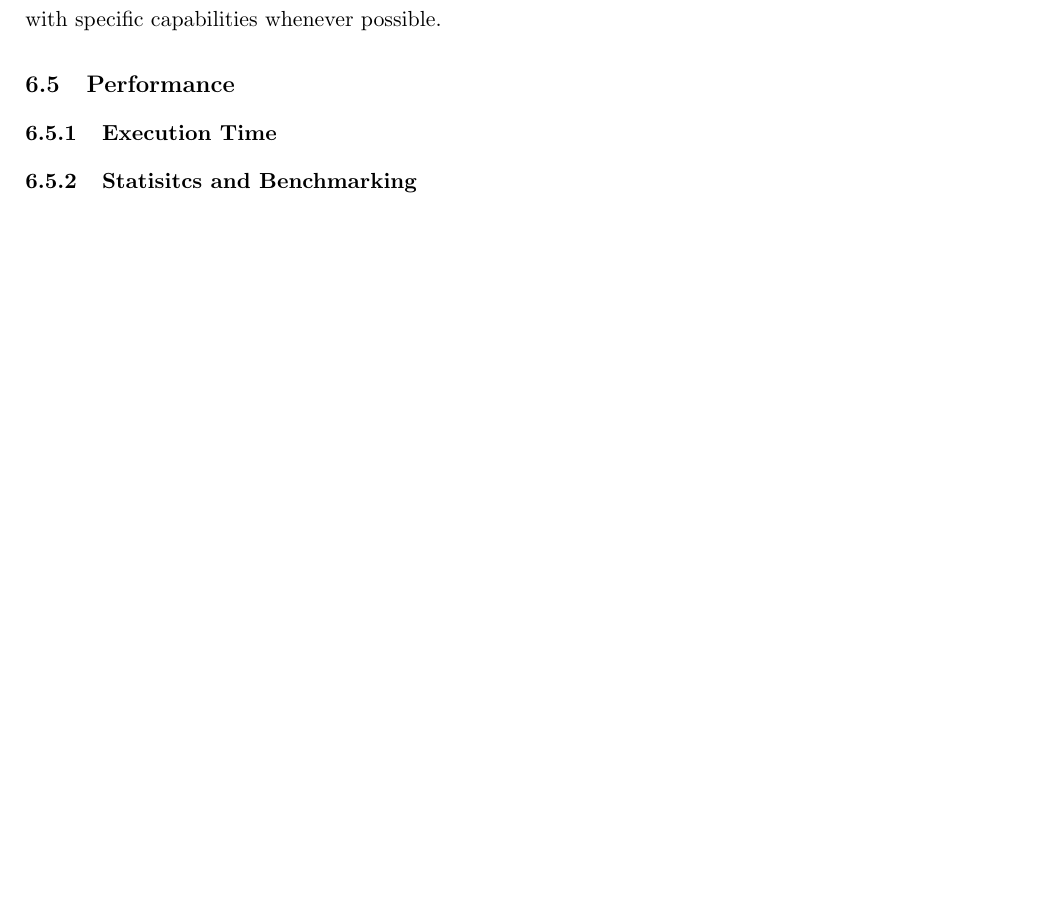
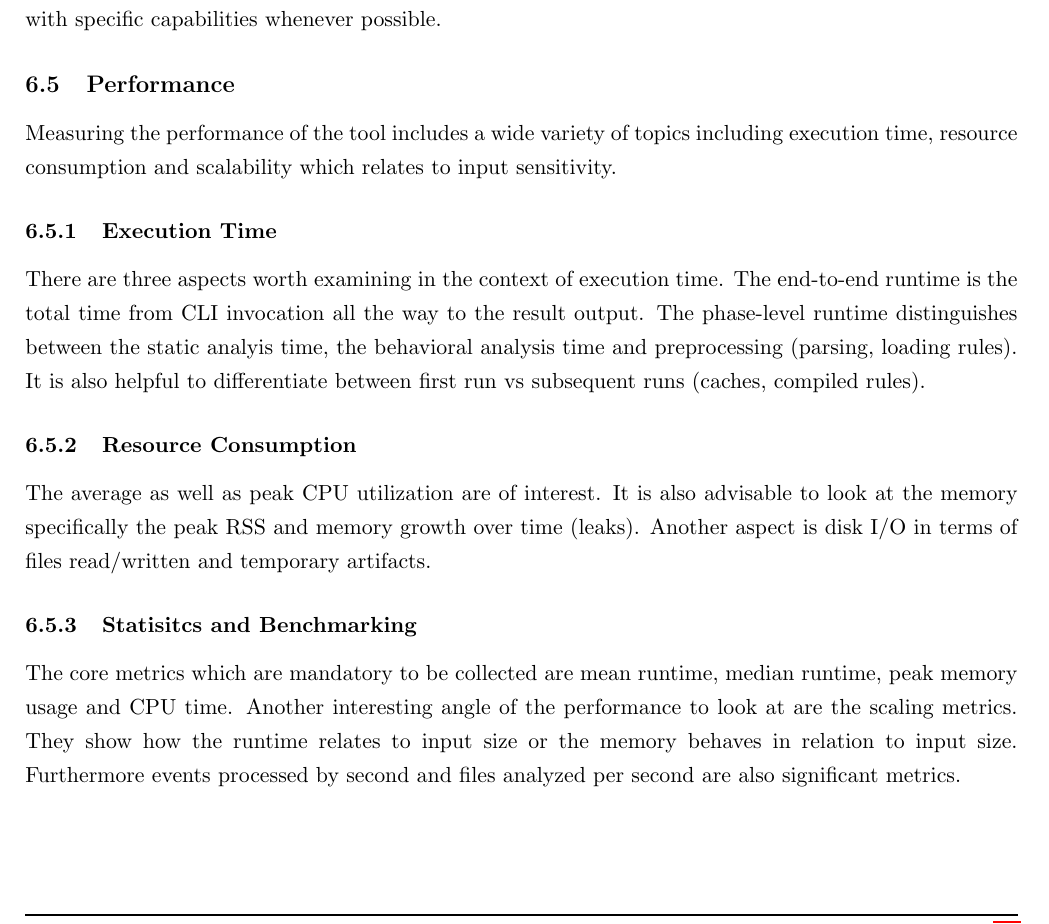
Before and after one commit to Evy-Durden/EWP-Project, a LaTeX document (main.tex, which reads chapters/chapter6_utilization.tex): part of page 32 of 43, cut so that both start at the same text, the shorter picture padded with empty space. Compiled offline with pdfLaTeX.

Commit message:
Performance

```diff
--- a/chapters/chapter6_utilization.tex
+++ b/chapters/chapter6_utilization.tex
@@ -53,6 +53,16 @@ The behavioral part of the analysis is a different story though. Runtime analysi
 
 \subsection{Performance}
 
+Measuring the performance of the tool includes a wide variety of topics including execution time, resource consumption and scalability which relates to input sensitivity.
+
 \subsubsection{Execution Time}
 
+There are three aspects worth examining in the context of execution time. The end-to-end runtime is the total time from CLI invocation all the way to the result output. The phase-level runtime distinguishes between the static analyis time, the behavioral analysis time and preprocessing (parsing, loading rules). It is also helpful to differentiate between first run vs subsequent runs (caches, compiled rules).
+
+\subsubsection{Resource Consumption}
+
+The average as well as peak CPU utilization are of interest. It is also advisable to look at the memory specifically the peak RSS and memory growth over time (leaks). Another aspect is disk I/O in terms of files read/written and temporary artifacts.
+
 \subsubsection{Statisitcs and Benchmarking}
+
+The core metrics which are mandatory to be collected are mean runtime, median runtime, peak memory usage and CPU time. Another interesting angle of the performance to look at are the scaling metrics. They show how the runtime relates to input size or the memory behaves in relation to input size. Furthermore events processed by second and files analyzed per second are also significant metrics.
```
